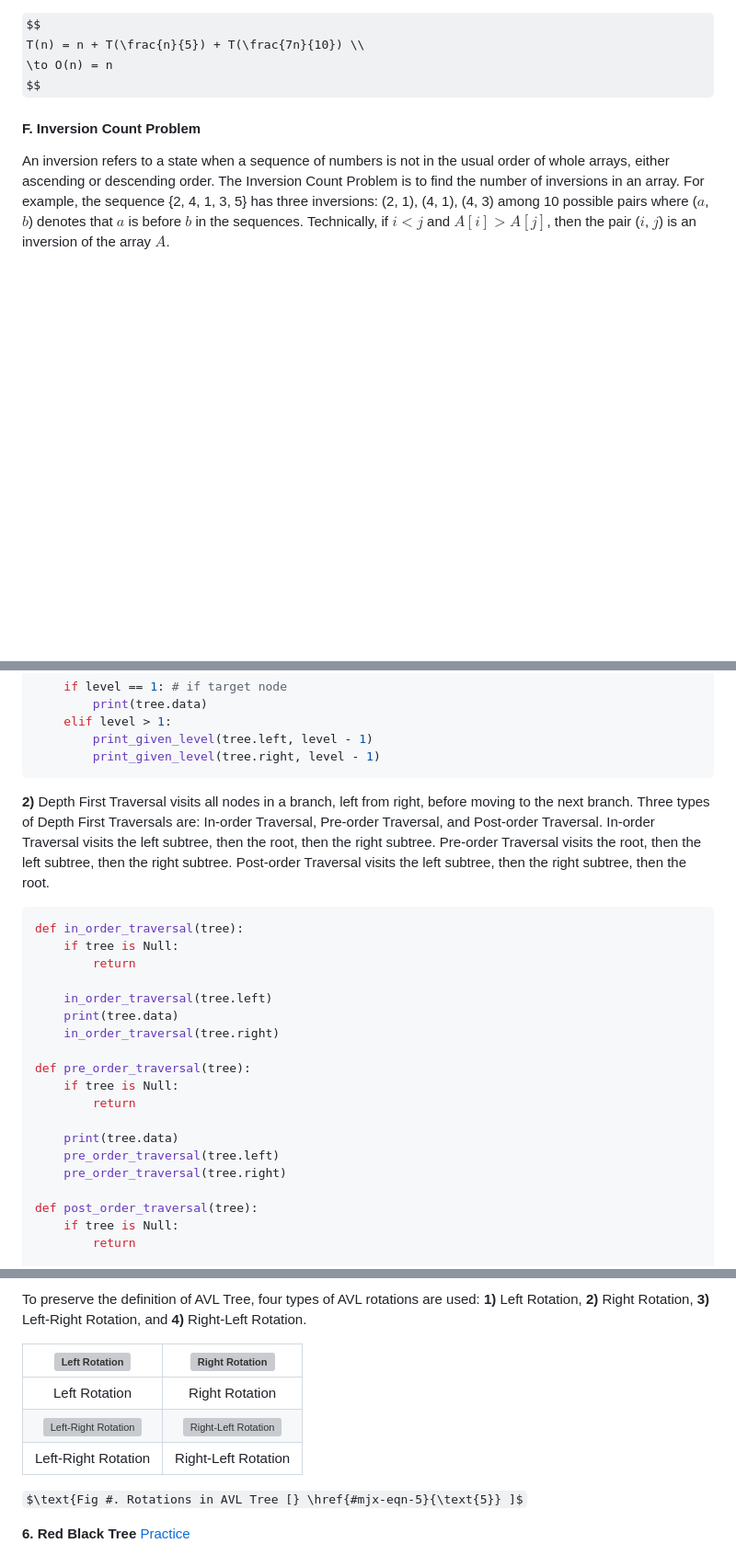
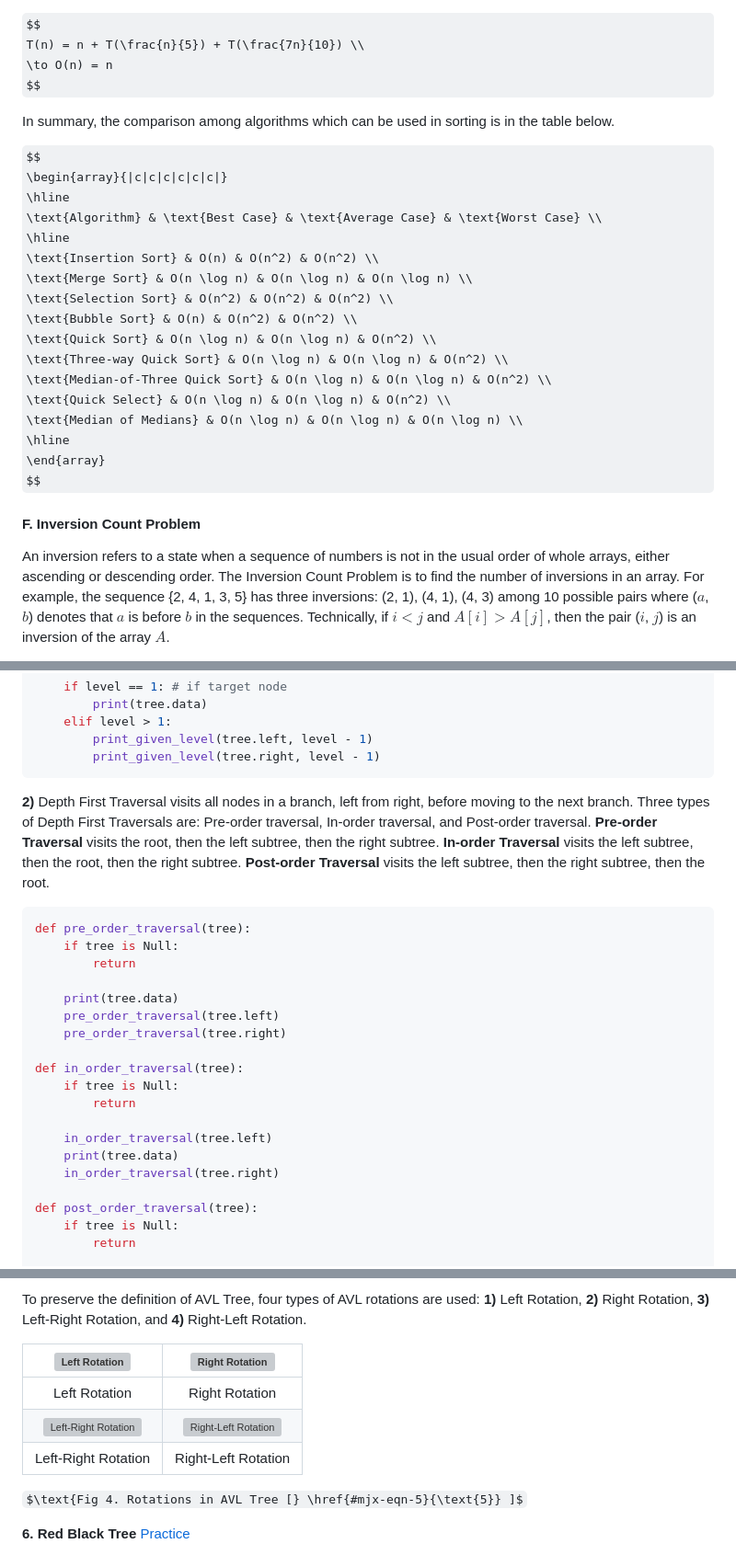
Before and after one commit to dev-onejun/CSE-5311, a Markdown page: papers/review.md, 3 parts joined by grey strips. Shown: that part at 92% size. Drawn GitHub-style; some formulas as TeX source; blank space fills up the shorter version; grey boxes are pictures that could not be loaded.

````diff
--- a/papers/review.md
+++ b/papers/review.md
@@ -394,6 +393,26 @@ T(n) = n + T(\frac{n}{5}) + T(\frac{7n}{10}) \\
 \to O(n) = n
 $$
 
+In summary, the comparison among algorithms which can be used in sorting is in the table below.
+
+$$
+\begin{array}{|c|c|c|c|c|c|}
+\hline
+\text{Algorithm} & \text{Best Case} & \text{Average Case} & \text{Worst Case} \\
+\hline
+\text{Insertion Sort} & O(n) & O(n^2) & O(n^2) \\
+\text{Merge Sort} & O(n \log n) & O(n \log n) & O(n \log n) \\
+\text{Selection Sort} & O(n^2) & O(n^2) & O(n^2) \\
+\text{Bubble Sort} & O(n) & O(n^2) & O(n^2) \\
+\text{Quick Sort} & O(n \log n) & O(n \log n) & O(n^2) \\
+\text{Three-way Quick Sort} & O(n \log n) & O(n \log n) & O(n^2) \\
+\text{Median-of-Three Quick Sort} & O(n \log n) & O(n \log n) & O(n^2) \\
+\text{Quick Select} & O(n \log n) & O(n \log n) & O(n^2) \\
+\text{Median of Medians} & O(n \log n) & O(n \log n) & O(n \log n) \\
+\hline
+\end{array}
+$$
+
 #### F. Inversion Count Problem
 
 An inversion refers to a state when a sequence of numbers is not in the usual order of whole arrays, either ascending or descending order. The Inversion Count Problem is to find the number of inversions in an array. For example, the sequence {2, 4, 1, 3, 5} has three inversions: (2, 1), (4, 1), (4, 3) among 10 possible pairs where ($a$, $b$) denotes that $a$ is before $b$ in the sequences. Technically, if $i < j$ and $A[i] > A[j]$, then the pair ($i$, $j$) is an inversion of the array $A$.
@@ -431,9 +449,17 @@ def print_given_level(tree, level):
         print_given_level(tree.right, level - 1)
 ```
 
-**2)** Depth First Traversal visits all nodes in a branch, left from right, before moving to the next branch. Three types of Depth First Traversals are: In-order Traversal, Pre-order Traversal, and Post-order Traversal. In-order Traversal visits the left subtree, then the root, then the right subtree. Pre-order Traversal visits the root, then the left subtree, then the right subtree. Post-order Traversal visits the left subtree, then the right subtree, then the root.
+**2)** Depth First Traversal visits all nodes in a branch, left from right, before moving to the next branch. Three types of Depth First Traversals are: Pre-order traversal, In-order traversal, and Post-order traversal. **Pre-order Traversal** visits the root, then the left subtree, then the right subtree. **In-order Traversal** visits the left subtree, then the root, then the right subtree. **Post-order Traversal** visits the left subtree, then the right subtree, then the root.
 
 ``` python
+def pre_order_traversal(tree):
+    if tree is Null:
+        return
+
+    print(tree.data)
+    pre_order_traversal(tree.left)
+    pre_order_traversal(tree.right)
+
 def in_order_traversal(tree):
     if tree is Null:
         return
@@ -441,14 +467,6 @@ def in_order_traversal(tree):
     in_order_traversal(tree.left)
     print(tree.data)
     in_order_traversal(tree.right)
-
-def pre_order_traversal(tree):
-    if tree is Null:
-        return
-
-    print(tree.data)
-    pre_order_traversal(tree.left)
-    pre_order_traversal(tree.right)
 
 def post_order_traversal(tree):
     if tree is Null:
@@ -712,12 +730,12 @@ To address the limitations of the BST, AVL Tree is proposed. Named after its inv
 
 To preserve the definition of AVL Tree, four types of AVL rotations are used: **1)** Left Rotation, **2)** Right Rotation, **3)** Left-Right Rotation, and **4)** Right-Left Rotation.
 
-| ![Left Rotation](https://media.geeksforgeeks.org/wp-content/uploads/20221229131815/avl11-(1)-768.png) | ![Right Rotation](https://media.geeksforgeeks.org/wp-content/uploads/20231102165654/avl-tree.jpg) |
+|![Left Rotation](https://media.geeksforgeeks.org/wp-content/uploads/20221229131815/avl11-(1)-768.png)|![Right Rotation](https://media.geeksforgeeks.org/wp-content/uploads/20231102165654/avl-tree.jpg)|
 |:--:|:--:|
-| Left Rotation | Right Rotation |
-| ![Left-Right Rotation](https://media.geeksforgeeks.org/wp-content/uploads/20221229131629/avl33-(1)-768.png) | ![Right-Left Rotation](https://media.geeksforgeeks.org/wp-content/uploads/20221229131517/avl44-(1)-768.png) |
-| Left-Right Rotation | Right-Left Rotation |
-$\text{Fig #. Rotations in AVL Tree [} \href{#mjx-eqn-5}{\text{5}} ]$
+|Left Rotation|Right Rotation|
+|![Left-Right Rotation](https://media.geeksforgeeks.org/wp-content/uploads/20221229131629/avl33-(1)-768.png)|![Right-Left Rotation](https://media.geeksforgeeks.org/wp-content/uploads/20221229131517/avl44-(1)-768.png)|
+|Left-Right Rotation|Right-Left Rotation| \\
+$\text{Fig 4. Rotations in AVL Tree [} \href{#mjx-eqn-5}{\text{5}} ]$
 
 **6. Red Black Tree** [Practice](#mjx-eqn-B)
 
````
Also changed, not shown: other parts of papers/review.md (+32 -34 lines), papers/classnotes/classnote-ALGORITHM-Wed-10-02.md (+4 -3 lines), papers/assets/1.gif (added), papers/assets/2.png (added), papers/assets/3.gif (added), papers/assets/4.gif (added), papers/assets/connected_graph.png (added), papers/assets/disconnected_graph.png (added).
